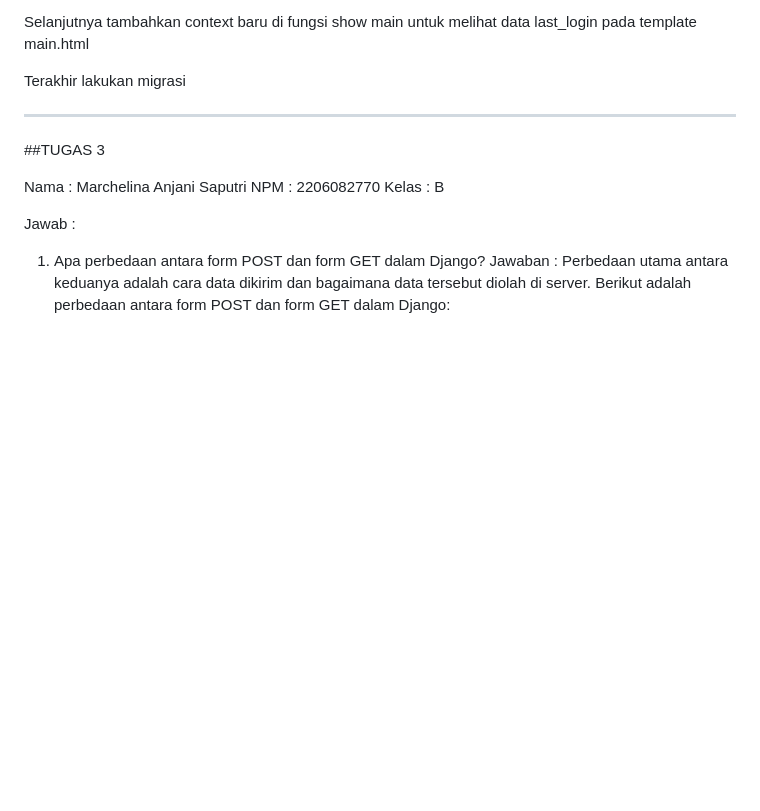
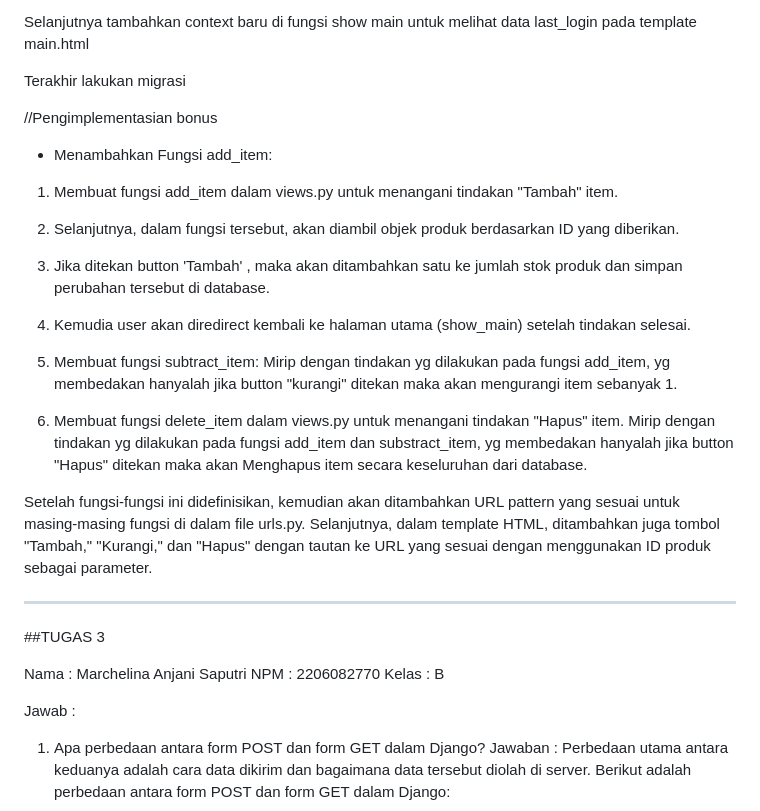
Before and after one commit to marchelinaanjani2/sayurbox_inventory, a Markdown page: README.md, the part around the change. Rendered like a GitHub page; blank space fills up the shorter version.

```diff
--- a/README.md
+++ b/README.md
@@ -115,6 +115,24 @@ python
 Selanjutnya tambahkan context baru di fungsi show main untuk melihat data last_login pada template main.html
 
 Terakhir lakukan migrasi
+
+
+//Pengimplementasian bonus
+- Menambahkan Fungsi add_item:
+
+1. Membuat fungsi add_item dalam views.py untuk menangani tindakan "Tambah" item.
+2. Selanjutnya, dalam fungsi tersebut, akan diambil objek produk berdasarkan ID yang diberikan.
+3. Jika ditekan button 'Tambah' , maka akan ditambahkan satu ke jumlah stok produk dan simpan perubahan tersebut di database.
+4. Kemudia user akan diredirect kembali ke halaman utama (show_main) setelah tindakan selesai.
+
+2. Membuat fungsi subtract_item:
+Mirip dengan tindakan yg dilakukan pada fungsi add_item, yg membedakan hanyalah jika button "kurangi" ditekan maka akan mengurangi item sebanyak 1.
+
+3. Membuat fungsi delete_item dalam views.py untuk menangani tindakan "Hapus" item.
+Mirip dengan tindakan yg dilakukan pada fungsi add_item dan substract_item, yg membedakan hanyalah jika button "Hapus" ditekan maka akan Menghapus item secara keseluruhan dari database.
+
+Setelah fungsi-fungsi ini didefinisikan, kemudian akan ditambahkan URL pattern yang sesuai untuk masing-masing fungsi di dalam file urls.py. Selanjutnya, dalam template HTML, ditambahkan juga  tombol "Tambah," "Kurangi," dan "Hapus" dengan tautan ke URL yang sesuai dengan menggunakan ID produk sebagai parameter.
+
 
 -------------------------------------------------------------------------------------------------------------------------------------------------------------------------
 ##TUGAS 3
```
